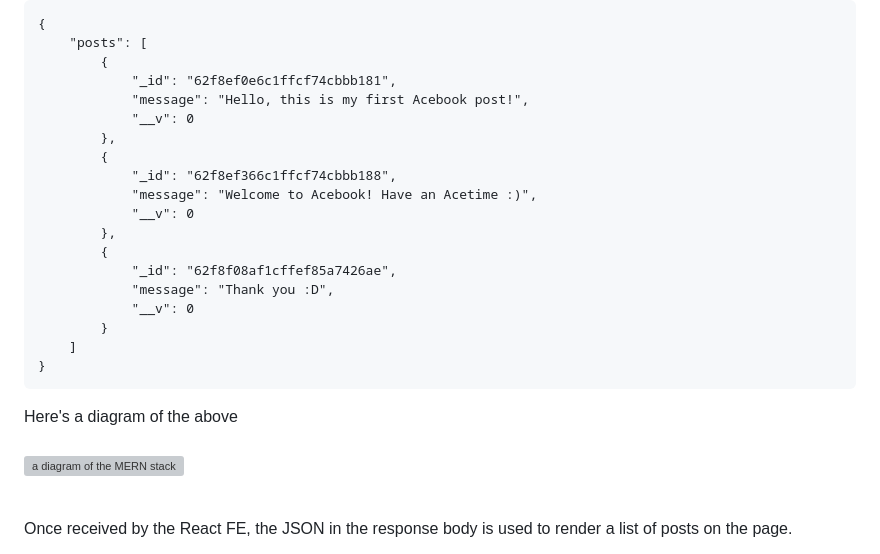
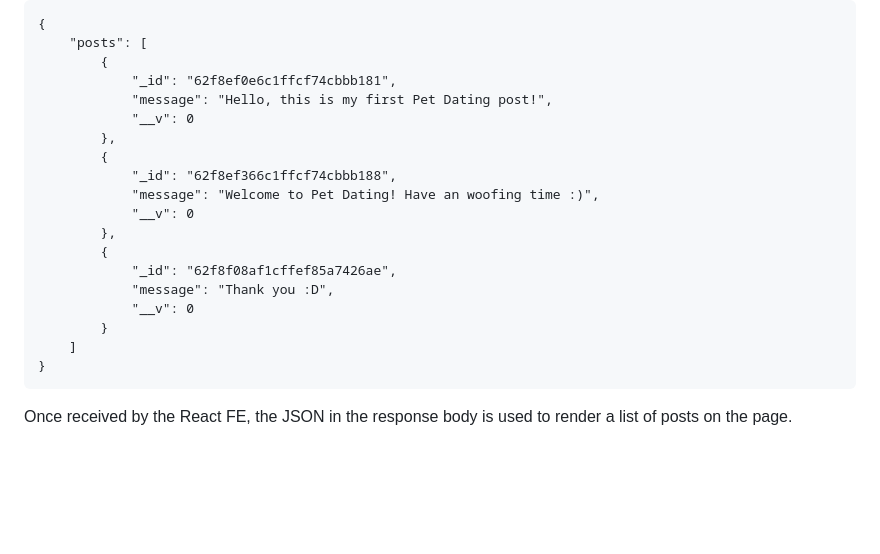
Before and after one commit to murat-zsertay/pet-dating-app, a Markdown page: README.md, the part around the change printed below. Drawn GitHub-style; blank space fills up the shorter version; grey boxes are pictures that could not be loaded.

````diff
--- a/README.md
+++ b/README.md
@@ -66,12 +65,12 @@ And the body of the response would look like this.
     "posts": [
         {
             "_id": "62f8ef0e6c1ffcf74cbbb181",
-            "message": "Hello, this is my first Acebook post!",
+            "message": "Hello, this is my first Pet Dating post!",
             "__v": 0
         },
         {
             "_id": "62f8ef366c1ffcf74cbbb188",
-            "message": "Welcome to Acebook! Have an Acetime :)",
+            "message": "Welcome to Pet Dating! Have an woofing time :)",
             "__v": 0
         },
         {
@@ -83,12 +82,5 @@ And the body of the response would look like this.
 }
 ```
 
-Here's a diagram of the above
-<br>
-<br>
-![a diagram of the MERN stack](./diagrams/mern_stack.png)
-<br>
-<br>
-
 Once received by the React FE, the JSON in the response body is used to render a list of posts on the page.
 
````
Also changed, not shown: other parts of README.md (+47 -58 lines).
